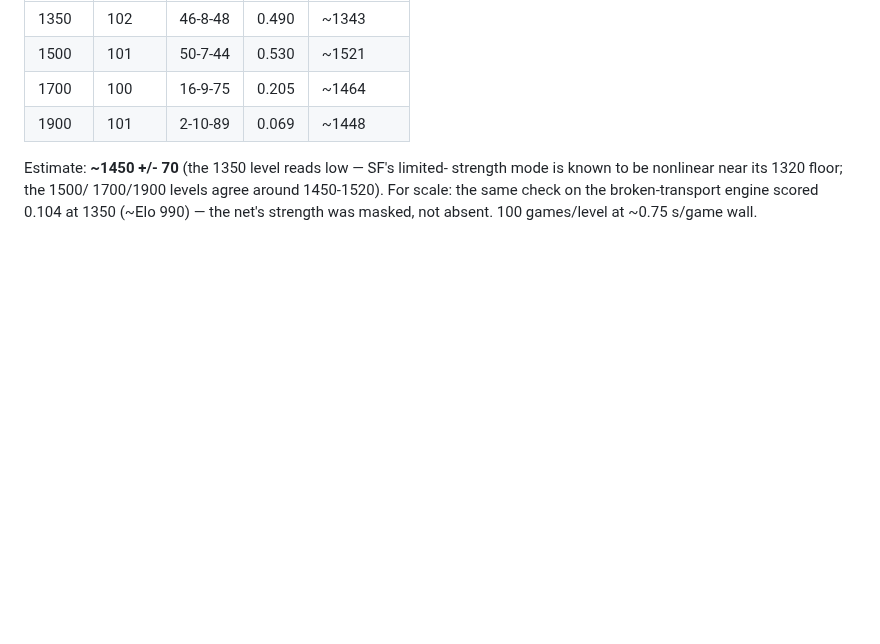
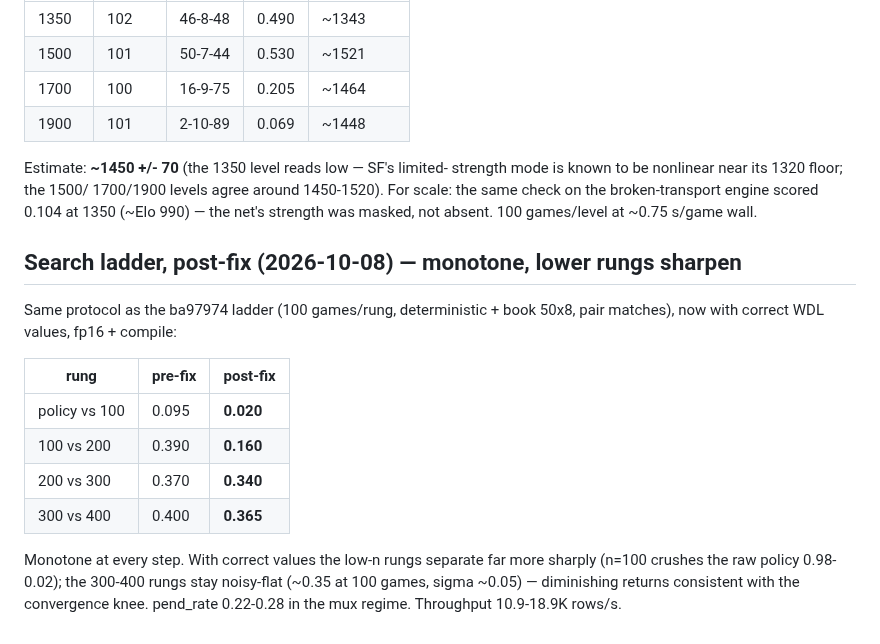
Before and after one commit to slcz/chess, a Markdown page: puct_mcts_plan.md, the part around the change. GitHub-like rendering; blank space fills up the shorter version.

Commit message:
docs: post-fix search ladder — monotone, low-n rungs sharpen

```diff
--- a/puct_mcts_plan.md
+++ b/puct_mcts_plan.md
@@ -560,3 +560,21 @@ strength mode is known to be nonlinear near its 1320 floor; the 1500/
 1700/1900 levels agree around 1450-1520). For scale: the same check on
 the broken-transport engine scored 0.104 at 1350 (~Elo 990) — the net's
 strength was masked, not absent. 100 games/level at ~0.75 s/game wall.
+
+## Search ladder, post-fix (2026-10-08) — monotone, lower rungs sharpen
+
+Same protocol as the ba97974 ladder (100 games/rung, deterministic + book
+50x8, pair matches), now with correct WDL values, fp16 + compile:
+
+| rung | pre-fix | post-fix |
+|------|---------|----------|
+| policy vs 100 | 0.095 | **0.020** |
+| 100 vs 200 | 0.390 | **0.160** |
+| 200 vs 300 | 0.370 | **0.340** |
+| 300 vs 400 | 0.400 | **0.365** |
+
+Monotone at every step. With correct values the low-n rungs separate far
+more sharply (n=100 crushes the raw policy 0.98-0.02); the 300-400 rungs
+stay noisy-flat (~0.35 at 100 games, sigma ~0.05) — diminishing returns
+consistent with the convergence knee. pend_rate 0.22-0.28 in the mux
+regime. Throughput 10.9-18.9K rows/s.
```
